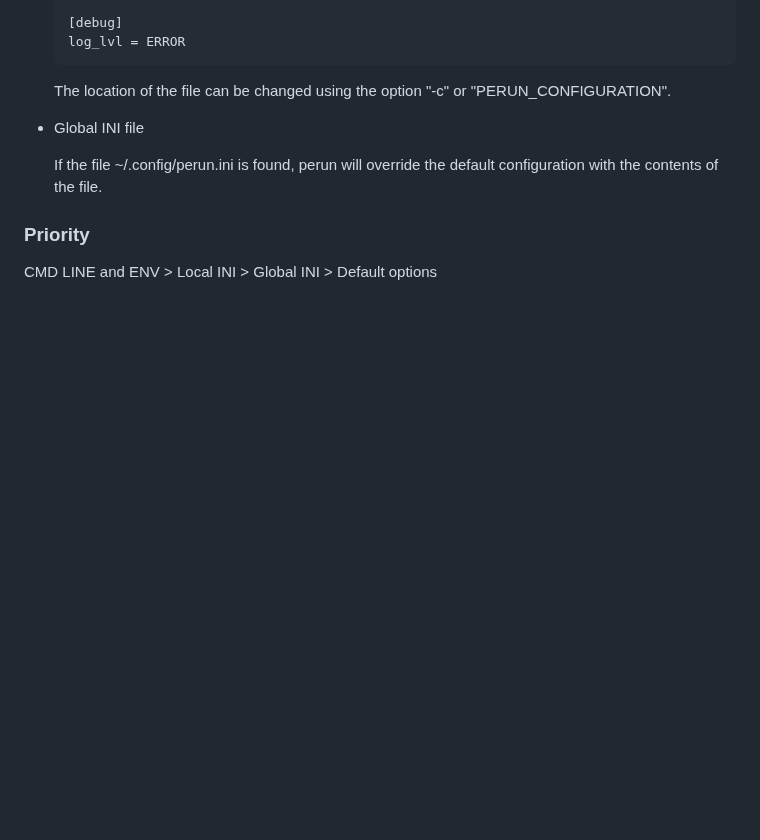
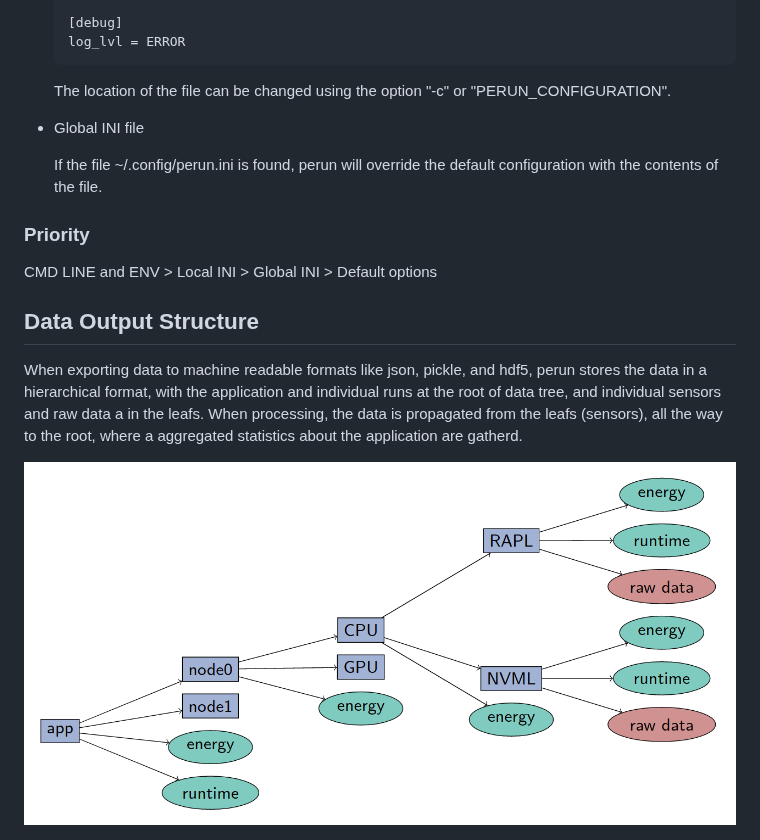
Before and after one commit to Helmholtz-AI-Energy/perun, a Markdown page: README.md, the part around one of its changes. GitHub-like rendering; pictures changed too: docs/images/data_structure.png (added); blank space fills up the shorter version.

Commit message:
docs: data structure image

```diff
--- a/README.md
+++ b/README.md
@@ -236,3 +235,12 @@ There are multiple ways to configure perun, with a different level of priorities
 ### Priority
 
 CMD LINE and ENV > Local INI > Global INI > Default options
+
+
+## Data Output Structure
+
+When exporting data to machine readable formats like json, pickle, and hdf5, perun stores the data in a hierarchical format, with the application and individual runs at the root of data tree, and individual sensors and raw data a in the leafs. When processing, the data is propagated from the leafs (sensors), all the way to the root, where a aggregated statistics about the application are gatherd.
+
+<div align="center">
+  <img src="https://raw.githubusercontent.com/Helmholtz-AI-Energy/perun/main/docs/images/data_structure.png">
+</div>
```
Also changed, not shown: other parts of README.md (+0 -1 lines).
